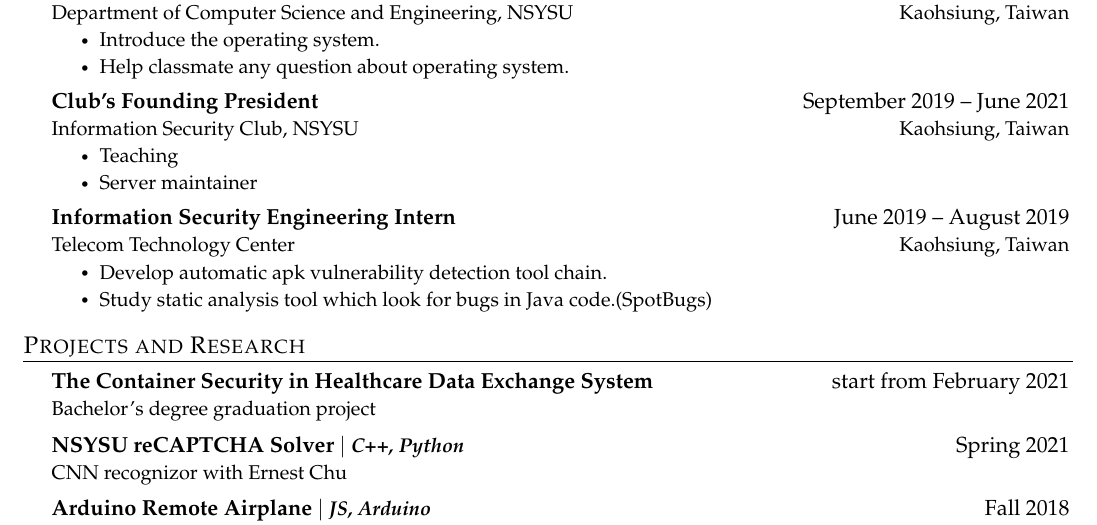
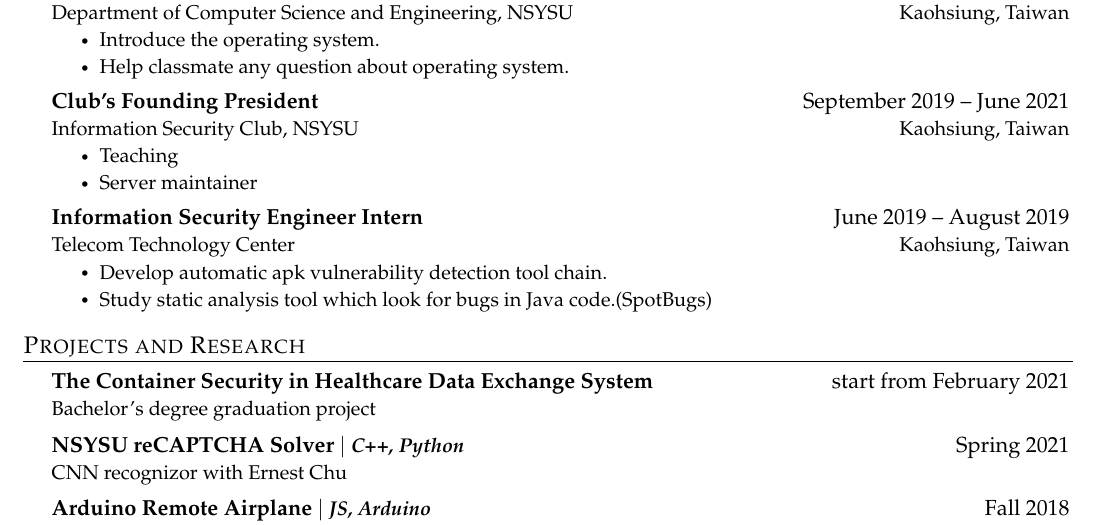
Before and after one commit to 25077667/Resume, a LaTeX CV (resume/resume.tex): part of page 1 of 2, cut so that both start at the same text. Compiled offline with pdfLaTeX.

Commit message:
Fix typo

```diff
--- a/resume/resume.tex
+++ b/resume/resume.tex
@@ -207,7 +207,7 @@ are seeking
 \CVItemListEnd
 
 \CVSubheading
-{Information Security Engineering Intern}{June 2019 -- August 2019}
+{Information Security Engineer Intern}{June 2019 -- August 2019}
 {Telecom Technology Center}{Kaohsiung, Taiwan}
 \CVItemListStart
 \CVItem{Develop automatic apk vulnerability detection tool chain.}
```
Also changed, not shown: resume/resume.pdf.
